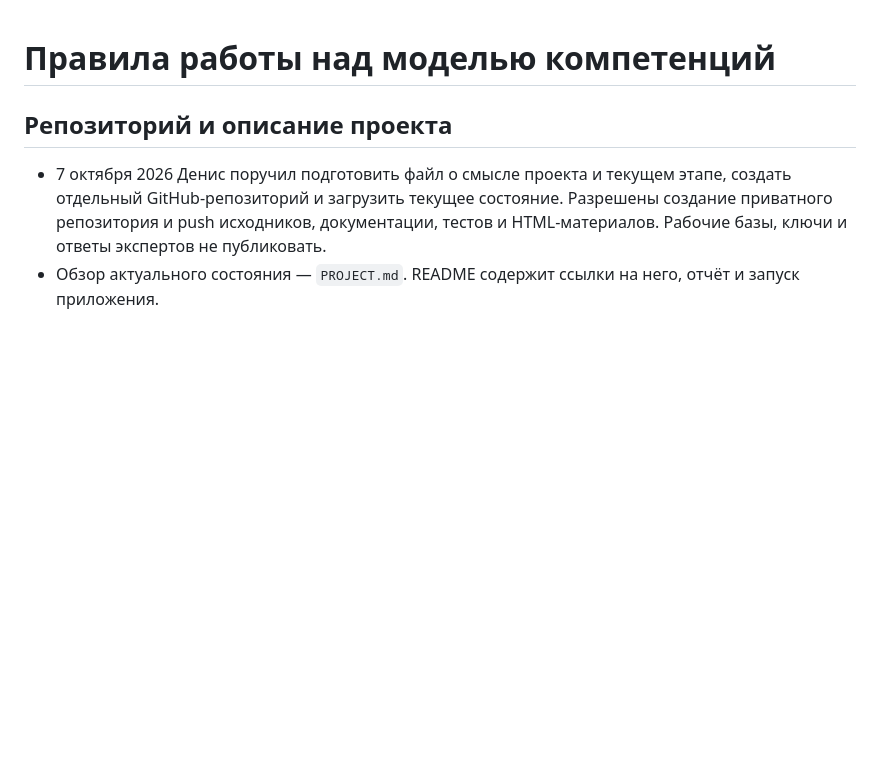
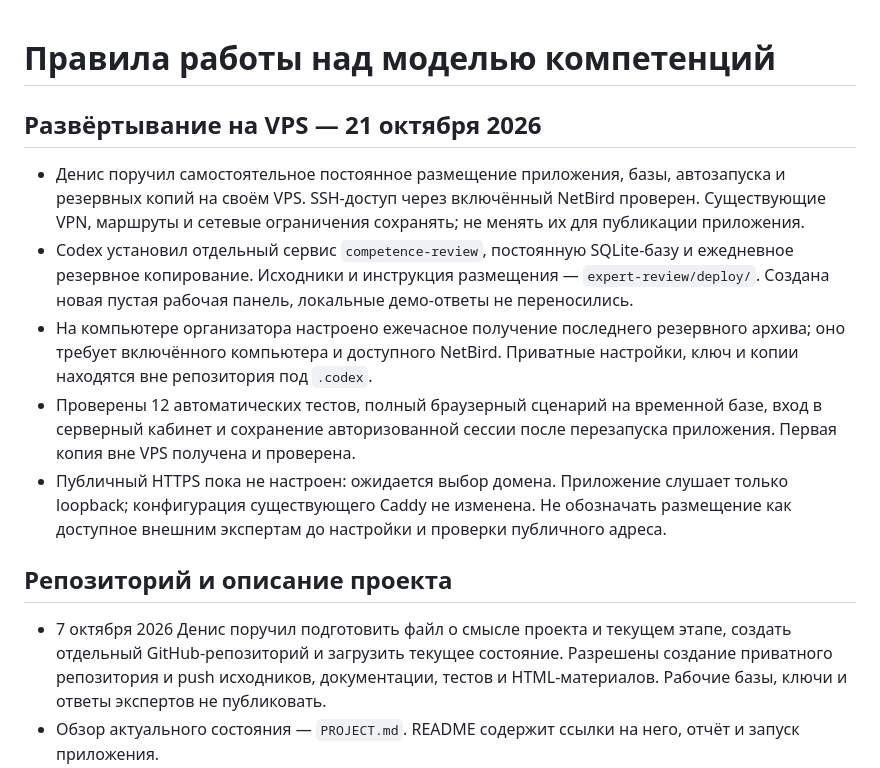
Before and after one commit to dtufilin-alt/healthcare-competence-model, a Markdown page: AGENTS.md, the part around the change. Rendered like a GitHub page; blank space fills up the shorter version.

Commit message:
Document VPS deployment status and preserved network boundaries

```diff
--- a/AGENTS.md
+++ b/AGENTS.md
@@ -1,4 +1,12 @@
 # Правила работы над моделью компетенций
+
+## Развёртывание на VPS — 21 октября 2026
+
+- Денис поручил самостоятельное постоянное размещение приложения, базы, автозапуска и резервных копий на своём VPS. SSH-доступ через включённый NetBird проверен. Существующие VPN, маршруты и сетевые ограничения сохранять; не менять их для публикации приложения.
+- Codex установил отдельный сервис `competence-review`, постоянную SQLite-базу и ежедневное резервное копирование. Исходники и инструкция размещения — `expert-review/deploy/`. Создана новая пустая рабочая панель, локальные демо-ответы не переносились.
+- На компьютере организатора настроено ежечасное получение последнего резервного архива; оно требует включённого компьютера и доступного NetBird. Приватные настройки, ключ и копии находятся вне репозитория под `.codex`.
+- Проверены 12 автоматических тестов, полный браузерный сценарий на временной базе, вход в серверный кабинет и сохранение авторизованной сессии после перезапуска приложения. Первая копия вне VPS получена и проверена.
+- Публичный HTTPS пока не настроен: ожидается выбор домена. Приложение слушает только loopback; конфигурация существующего Caddy не изменена. Не обозначать размещение как доступное внешним экспертам до настройки и проверки публичного адреса.
 
 ## Репозиторий и описание проекта
 
```
